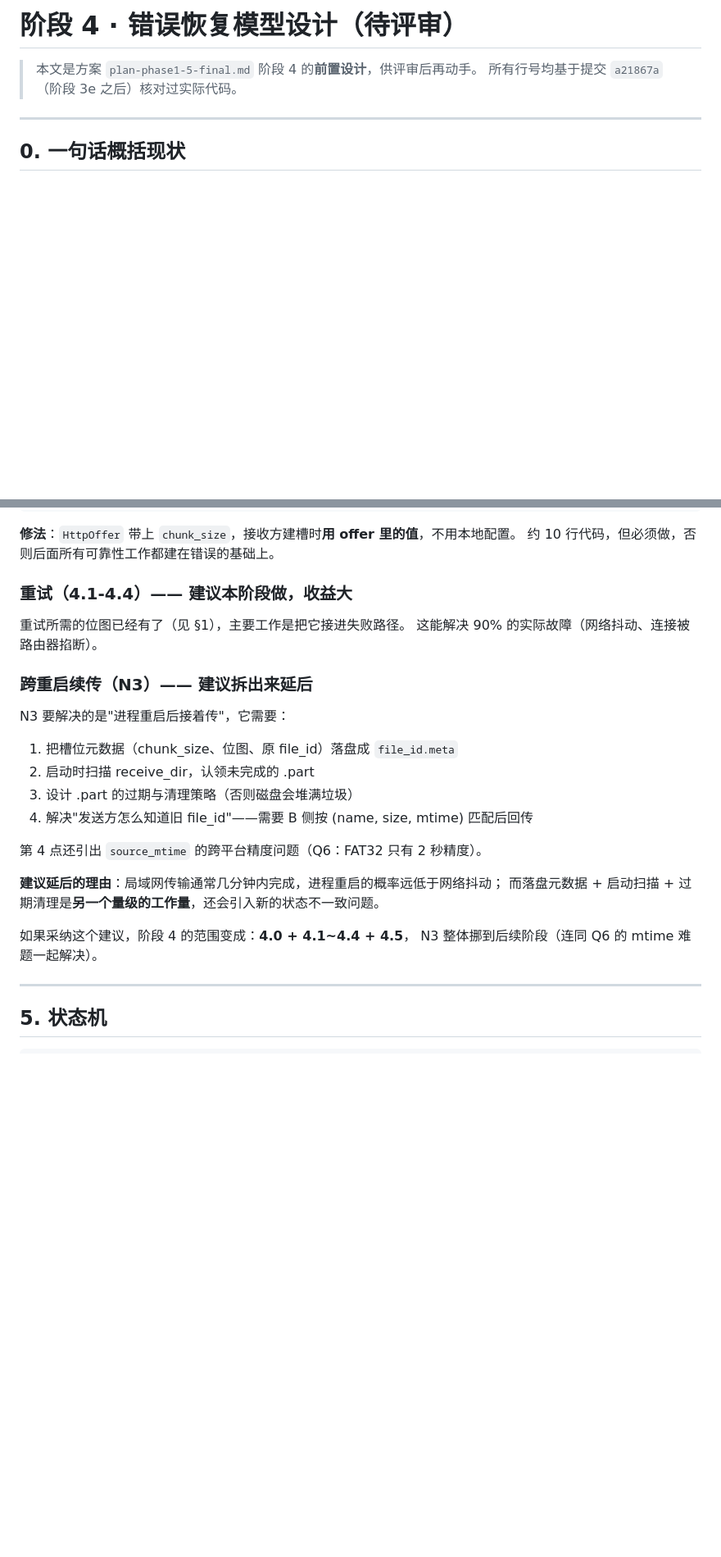
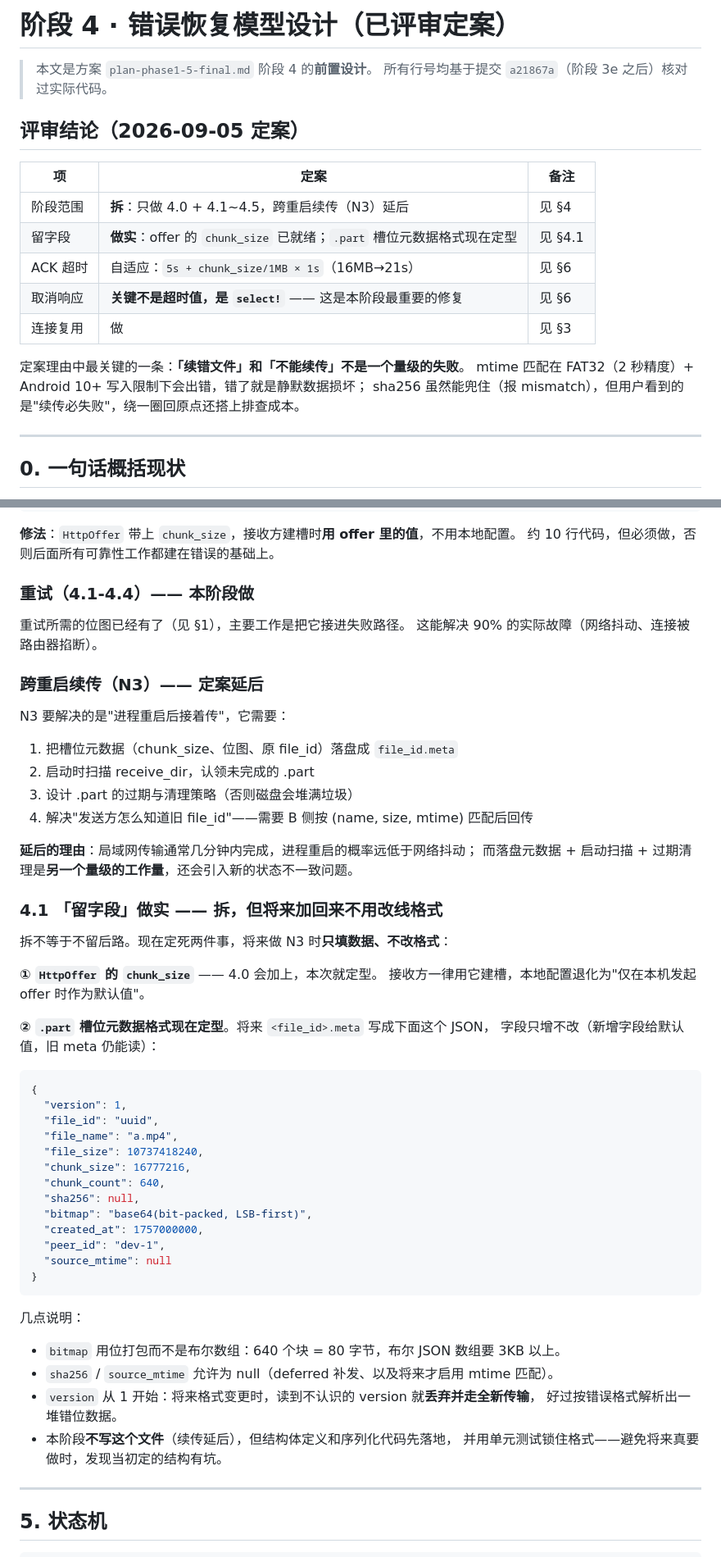
Before and after one commit to lengdongluofeiyu/kitefile, a Markdown page: docs/design-phase4-error-recovery.md, 2 parts joined by grey strips. Shown at 82% size. Rendered like a GitHub page; blank space fills up the shorter version.

````diff
--- a/docs/design-phase4-error-recovery.md
+++ b/docs/design-phase4-error-recovery.md
@@ -1,7 +1,21 @@
-# 阶段 4 · 错误恢复模型设计（待评审）
+# 阶段 4 · 错误恢复模型设计（已评审定案）
 
-> 本文是方案 `plan-phase1-5-final.md` 阶段 4 的**前置设计**，供评审后再动手。
+> 本文是方案 `plan-phase1-5-final.md` 阶段 4 的**前置设计**。
 > 所有行号均基于提交 `a21867a`（阶段 3e 之后）核对过实际代码。
+
+## 评审结论（2026-09-05 定案）
+
+| 项 | 定案 | 备注 |
+|---|---|---|
+| 阶段范围 | **拆**：只做 4.0 + 4.1~4.5，跨重启续传（N3）延后 | 见 §4 |
+| 留字段 | **做实**：offer 的 `chunk_size` 已就绪；`.part` 槽位元数据格式现在定型 | 见 §4.1 |
+| ACK 超时 | 自适应：`5s + chunk_size/1MB × 1s`（16MB→21s） | 见 §6 |
+| 取消响应 | **关键不是超时值，是 `select!`** —— 这是本阶段最重要的修复 | 见 §6 |
+| 连接复用 | 做 | 见 §3 |
+
+定案理由中最关键的一条：**「续错文件」和「不能续传」不是一个量级的失败**。
+mtime 匹配在 FAT32（2 秒精度）+ Android 10+ 写入限制下会出错，错了就是静默数据损坏；
+sha256 虽然能兜住（报 mismatch），但用户看到的是"续传必失败"，绕一圈回原点还搭上排查成本。
 
 ---
 
@@ -103,12 +117,12 @@ L0  连接复用     一条连接传完整条流        ── 消除大部分
 **修法**：`HttpOffer` 带上 `chunk_size`，接收方建槽时**用 offer 里的值**，不用本地配置。
 约 10 行代码，但必须做，否则后面所有可靠性工作都建在错误的基础上。
 
-### 重试（4.1-4.4）—— **建议本阶段做，收益大**
+### 重试（4.1-4.4）—— **本阶段做**
 
 重试所需的位图已经有了（见 §1），主要工作是把它接进失败路径。
 这能解决 90% 的实际故障（网络抖动、连接被路由器掐断）。
 
-### 跨重启续传（N3）—— **建议拆出来延后**
+### 跨重启续传（N3）—— **定案延后**
 
 N3 要解决的是"进程重启后接着传"，它需要：
 1. 把槽位元数据（chunk_size、位图、原 file_id）落盘成 `file_id.meta`
@@ -116,13 +130,42 @@ N3 要解决的是"进程重启后接着传"，它需要：
 3. 设计 .part 的过期与清理策略（否则磁盘会堆满垃圾）
 4. 解决"发送方怎么知道旧 file_id"——需要 B 侧按 (name, size, mtime) 匹配后回传
 
-第 4 点还引出 `source_mtime` 的跨平台精度问题（Q6：FAT32 只有 2 秒精度）。
-
-**建议延后的理由**：局域网传输通常几分钟内完成，进程重启的概率远低于网络抖动；
+**延后的理由**：局域网传输通常几分钟内完成，进程重启的概率远低于网络抖动；
 而落盘元数据 + 启动扫描 + 过期清理是**另一个量级的工作量**，还会引入新的状态不一致问题。
 
-如果采纳这个建议，阶段 4 的范围变成：**4.0 + 4.1~4.4 + 4.5**，
-N3 整体挪到后续阶段（连同 Q6 的 mtime 难题一起解决）。
+### 4.1 「留字段」做实 —— 拆，但将来加回来不用改线格式
+
+拆不等于不留后路。现在定死两件事，将来做 N3 时**只填数据、不改格式**：
+
+**① `HttpOffer` 的 `chunk_size`** —— 4.0 会加上，本次就定型。
+接收方一律用它建槽，本地配置退化为"仅在本机发起 offer 时作为默认值"。
+
+**② `.part` 槽位元数据格式现在定型**。将来 `<file_id>.meta` 写成下面这个 JSON，
+字段只增不改（新增字段给默认值，旧 meta 仍能读）：
+
+```json
+{
+  "version": 1,
+  "file_id": "uuid",
+  "file_name": "a.mp4",
+  "file_size": 10737418240,
+  "chunk_size": 16777216,
+  "chunk_count": 640,
+  "sha256": null,
+  "bitmap": "base64(bit-packed, LSB-first)",
+  "created_at": 1757000000,
+  "peer_id": "dev-1",
+  "source_mtime": null
+}
+```
+
+几点说明：
+- `bitmap` 用位打包而不是布尔数组：640 个块 = 80 字节，布尔 JSON 数组要 3KB 以上。
+- `sha256` / `source_mtime` 允许为 null（deferred 补发、以及将来才启用 mtime 匹配）。
+- `version` 从 1 开始：将来格式变更时，读到不认识的 version 就**丢弃并走全新传输**，
+  好过按错误格式解析出一堆错位数据。
+- 本阶段**不写这个文件**（续传延后），但结构体定义和序列化代码先落地，
+  并用单元测试锁住格式——避免将来真要做时，发现当初定的结构有坑。
 
 ---
 
````
Also changed, not shown: other parts of docs/design-phase4-error-recovery.md (+58 -14 lines), docs/decisions-pending.md (added, +266 -0 lines).
